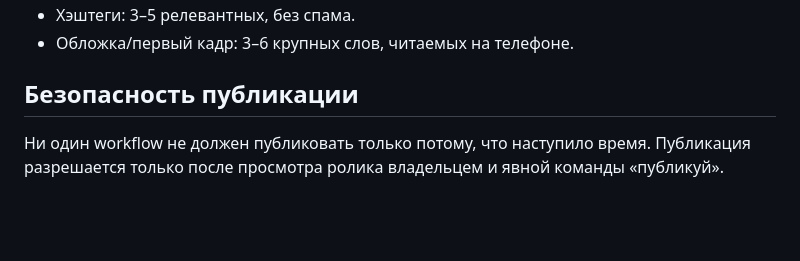
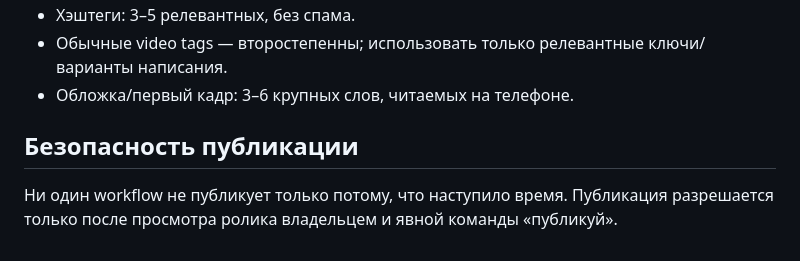
Before and after one commit to magomedt149/nova-robot, a Markdown page: youtube/CHANNEL_GROWTH_30D_RU.md, the part around one of its changes. Drawn GitHub-style; blank space fills up the shorter version.

```diff
--- a/youtube/CHANNEL_GROWTH_30D_RU.md
+++ b/youtube/CHANNEL_GROWTH_30D_RU.md
@@ -49,6 +117,7 @@
 - Хэштеги: 3–5 релевантных, без спама.
+- Обычные video tags — второстепенны; использовать только релевантные ключи/варианты написания.
 - Обложка/первый кадр: 3–6 крупных слов, читаемых на телефоне.
 
 ## Безопасность публикации
-Ни один workflow не должен публиковать только потому, что наступило время.
+Ни один workflow не публикует только потому, что наступило время.
 Публикация разрешается только после просмотра ролика владельцем и явной команды «публикуй».
```
Also changed, not shown: other parts of youtube/CHANNEL_GROWTH_30D_RU.md (+82 -14 lines).
